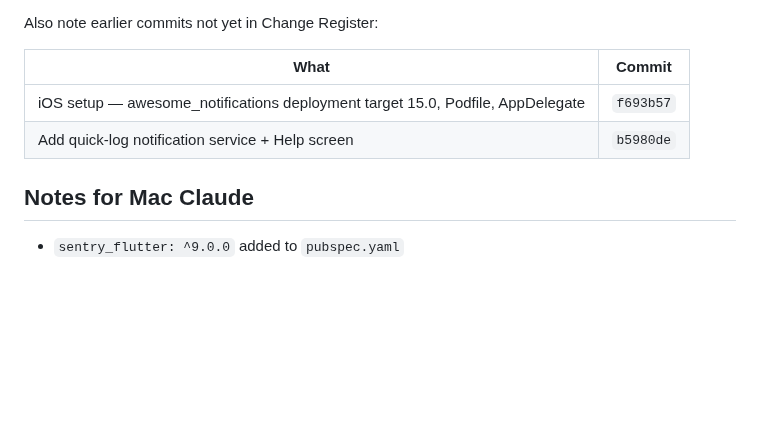
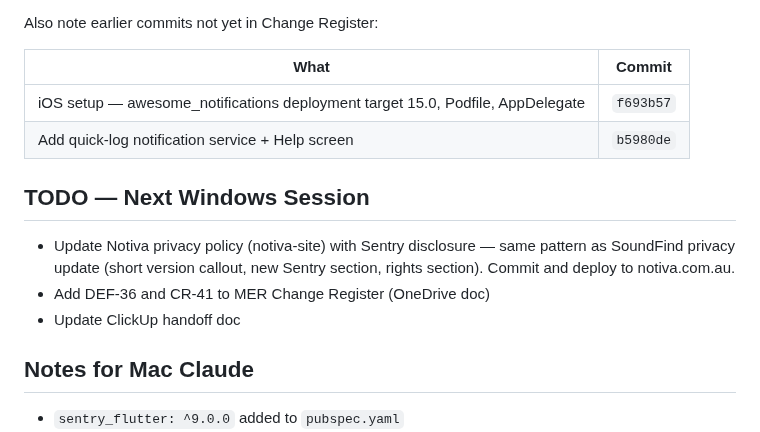
Before and after one commit to AusWazDev/epilepsyrecorder, a Markdown page: STATUS.md, the part around the change. Drawn GitHub-style; blank space fills up the shorter version.

Commit message:
docs: note pending privacy policy update and next session TODOs

```diff
--- a/STATUS.md
+++ b/STATUS.md
@@ -62,6 +62,11 @@ Also note earlier commits not yet in Change Register:
 | iOS setup — awesome_notifications deployment target 15.0, Podfile, AppDelegate | `f693b57` |
 | Add quick-log notification service + Help screen | `b5980de` |
 
+## TODO — Next Windows Session
+- Update Notiva privacy policy (notiva-site) with Sentry disclosure — same pattern as SoundFind privacy update (short version callout, new Sentry section, rights section). Commit and deploy to notiva.com.au.
+- Add DEF-36 and CR-41 to MER Change Register (OneDrive doc)
+- Update ClickUp handoff doc
+
 ## Notes for Mac Claude
 
 - `sentry_flutter: ^9.0.0` added to `pubspec.yaml`
```
